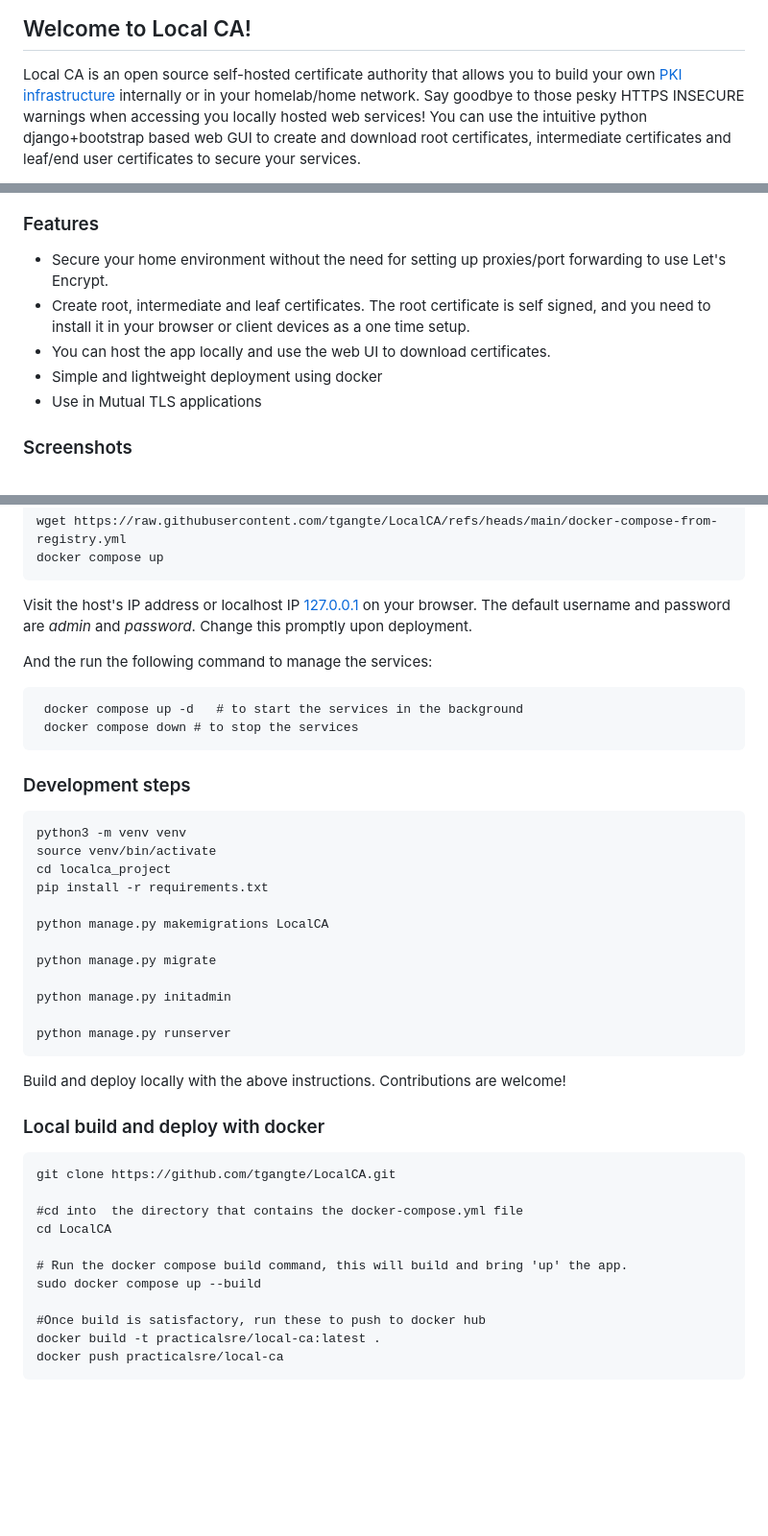
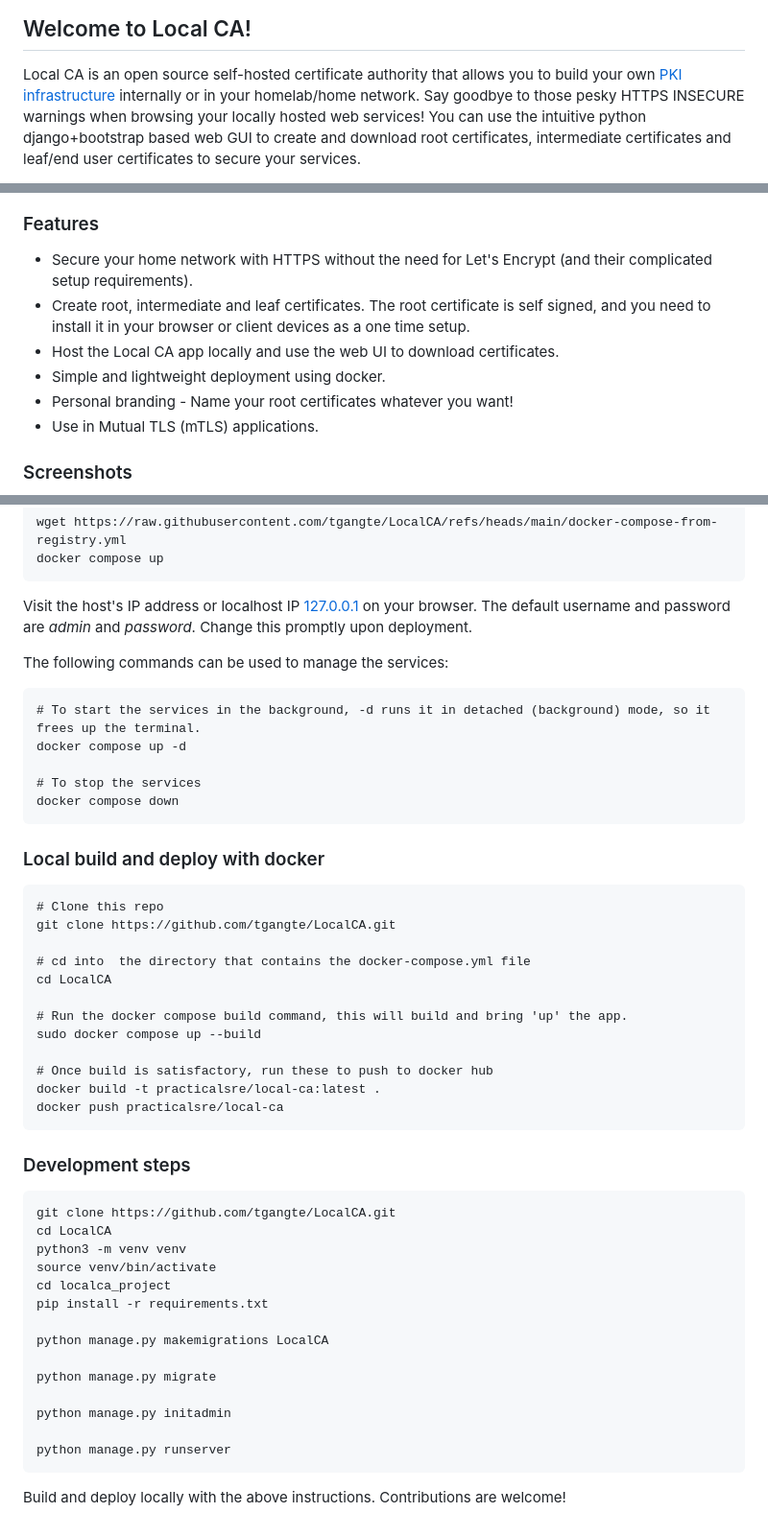
Before and after one commit to tgangte/LocalCA, a Markdown page: README.md, 3 parts joined by grey strips. Shown at 96% size. GitHub-like rendering; blank space fills up the shorter version.

````diff
--- a/README.md
+++ b/README.md
@@ -7,6 +7,6 @@ Local CA - Your Own Internal Certificate Authority!
 ## Welcome to Local CA!
 
 Local CA is an open source self-hosted certificate authority that allows you to build your own [PKI infrastructure](https://en.wikipedia.org/wiki/Public_key_infrastructure) internally or in your homelab/home network.
-Say goodbye to those pesky HTTPS INSECURE  warnings when accessing you locally hosted web services!
+Say goodbye to those pesky HTTPS INSECURE  warnings when browsing your locally hosted web services!
 You can use the intuitive python django+bootstrap based web GUI to create and download root certificates, intermediate certificates and leaf/end user certificates to secure your services.
 
@@ -15,11 +15,12 @@ With the certificates generated by Local CA, you can add HTTPs to your local ins
 <img src="screenshots/localca-1.1.1.png" alt="Alt Text" width="70%" height="70%">
 
 ### Features
-- Secure your home environment without the need for setting up proxies/port forwarding to use Let's Encrypt.
+- Secure your home network with HTTPS without the need for Let's Encrypt (and their complicated setup requirements).
 - Create root, intermediate and leaf certificates. The root certificate is self signed, and you need to install it in your browser or client devices as a one time setup.
-- You can host the app locally and use the web UI to download certificates.
-- Simple and lightweight deployment using docker
-- Use in Mutual TLS applications
+- Host the Local CA app locally and use the web UI to download certificates.
+- Simple and lightweight deployment using docker.
+- Personal branding - Name your root certificates whatever you want!
+- Use in Mutual TLS (mTLS) applications.
 
 ### Screenshots
 
@@ -39,15 +40,37 @@ docker compose up
 ```
 Visit the host's IP address or localhost IP [127.0.0.1](http://127.0.0.1/) on your browser. The default username and password are _admin_ and _password_. Change this promptly upon deployment.
 
-And the run the following command to manage the services:
+The following commands can be used to manage the services:
 
 ```
- docker compose up -d   # to start the services in the background
- docker compose down # to stop the services
+# To start the services in the background, -d runs it in detached (background) mode, so it frees up the terminal.
+docker compose up -d
+
+# To stop the services
+docker compose down
+```
+
+### Local build and deploy with docker
+
+```
+# Clone this repo
+git clone https://github.com/tgangte/LocalCA.git
+
+# cd into  the directory that contains the docker-compose.yml file
+cd LocalCA
+
+# Run the docker compose build command, this will build and bring 'up' the app.
+sudo docker compose up --build
+
+# Once build is satisfactory, run these to push to docker hub
+docker build -t practicalsre/local-ca:latest .
+docker push practicalsre/local-ca
 ```
 
 ### Development steps
-```
+```bash
+git clone https://github.com/tgangte/LocalCA.git
+cd LocalCA
 python3 -m venv venv
 source venv/bin/activate
 cd localca_project
@@ -62,19 +85,3 @@ python manage.py initadmin
 python manage.py runserver
 ```
 Build and deploy locally with the above instructions. Contributions are welcome!
-
-### Local build and deploy with docker
-
-```
-git clone https://github.com/tgangte/LocalCA.git
-
-#cd into  the directory that contains the docker-compose.yml file
-cd LocalCA
-
-# Run the docker compose build command, this will build and bring 'up' the app.
-sudo docker compose up --build
-
-#Once build is satisfactory, run these to push to docker hub
-docker build -t practicalsre/local-ca:latest .
-docker push practicalsre/local-ca
-```
````
Also changed, not shown: other parts of README.md (+1 -1 lines).
